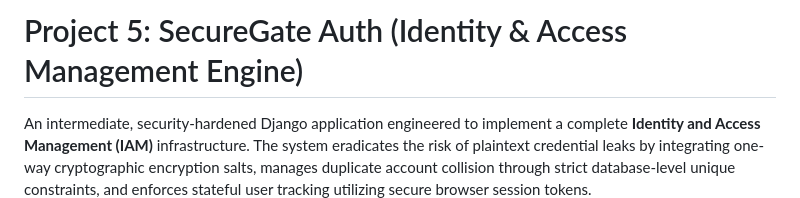
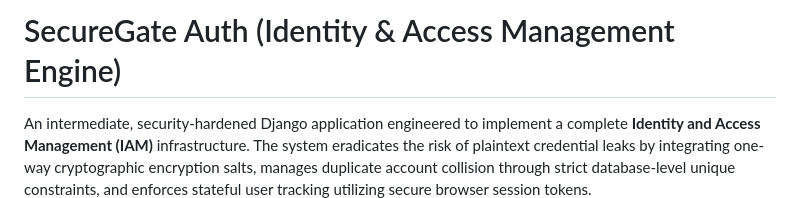
Before and after one commit to CoderSaima/SecGuard-Auth, a Markdown page: README.md, the part around the change. GitHub-like rendering.

```diff
--- a/README.md
+++ b/README.md
@@ -1,4 +1,4 @@
-#  Project 5: SecureGate Auth (Identity & Access Management Engine)
+#  SecureGate Auth (Identity & Access Management Engine)
 
 An intermediate, security-hardened Django application engineered to implement a complete **Identity and Access Management (IAM)** infrastructure. The system eradicates the risk of plaintext credential leaks by integrating one-way cryptographic encryption salts, manages duplicate account collision through strict database-level unique constraints, and enforces stateful user tracking utilizing secure browser session tokens.
 
```
